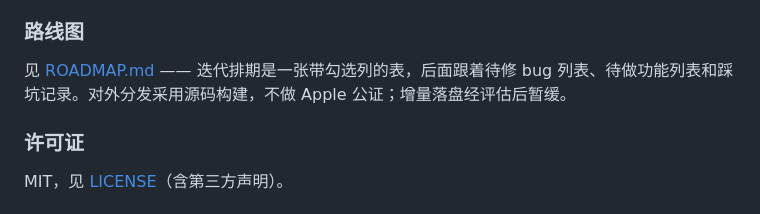
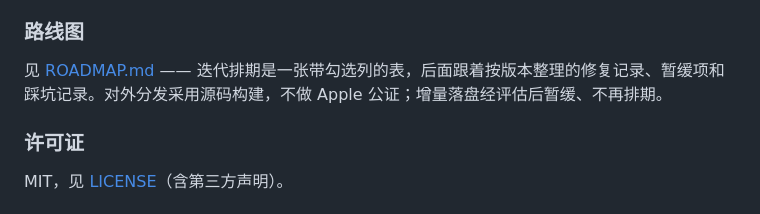
Before and after one commit to Linley116/Markvis, a Markdown page: README.zh-CN.md, the part around the change. Drawn GitHub-style.

Commit message:
docs: close the active backlog and remove stale status text
- 三、待做功能 改为 三、功能状态；已完成项不再混在待做表里
- F15 明确暂缓不排期，F16 标为已决策
- CI 说明去掉旧 run 号和过时的三套测试表述
- 已修复表实际 35 条，修正计数
- README 路线图描述同步

```diff
--- a/README.zh-CN.md
+++ b/README.zh-CN.md
@@ -207,7 +207,7 @@ JS 套件用无头 Chrome 驱动真实 DOM（`playwright-core` 是唯一的开
 
 ### 路线图
 
-见 [ROADMAP.md](ROADMAP.md) —— 迭代排期是一张带勾选列的表，后面跟着待修 bug 列表、待做功能列表和踩坑记录。对外分发采用源码构建，不做 Apple 公证；增量落盘经评估后暂缓。
+见 [ROADMAP.md](ROADMAP.md) —— 迭代排期是一张带勾选列的表，后面跟着按版本整理的修复记录、暂缓项和踩坑记录。对外分发采用源码构建，不做 Apple 公证；增量落盘经评估后暂缓、不再排期。
 
 ### 许可证
 
```
Also changed, not shown: README.md (+1 -1 lines), ROADMAP.md (+16 -15 lines).
